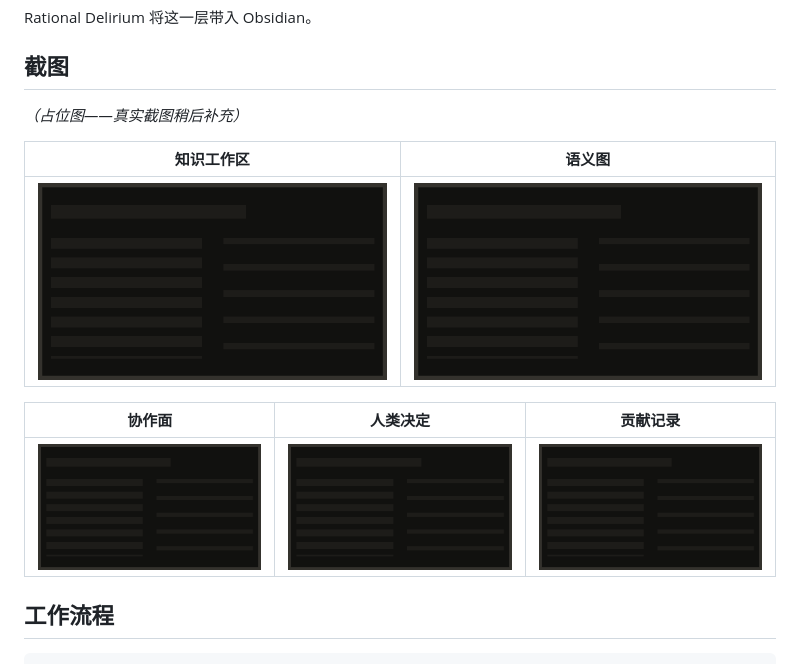
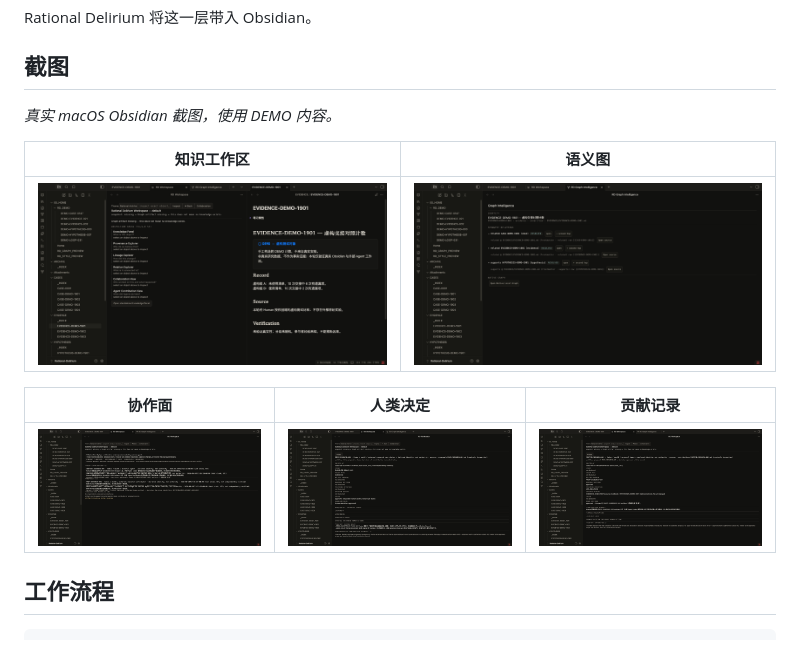
Before and after one commit to MkaliezZ/rational-delirium-ui, a Markdown page: README_zh-CN.md, the part around the change. Rendered like a GitHub page; pictures changed too: docs/images/01-workspace.png, docs/images/02-graph.png, docs/images/03-collaboration.png.

```diff
--- a/README_zh-CN.md
+++ b/README_zh-CN.md
@@ -34,7 +34,7 @@ Rational Delirium 将这一层带入 Obsidian。
 
 ## 截图
 
-*（占位图——真实截图稍后补充）*
+*真实 macOS Obsidian 截图，使用 DEMO 内容。*
 
 | 知识工作区 | 语义图 |
 | --- | --- |
```
Also changed, not shown: README.md (+1 -1 lines).
